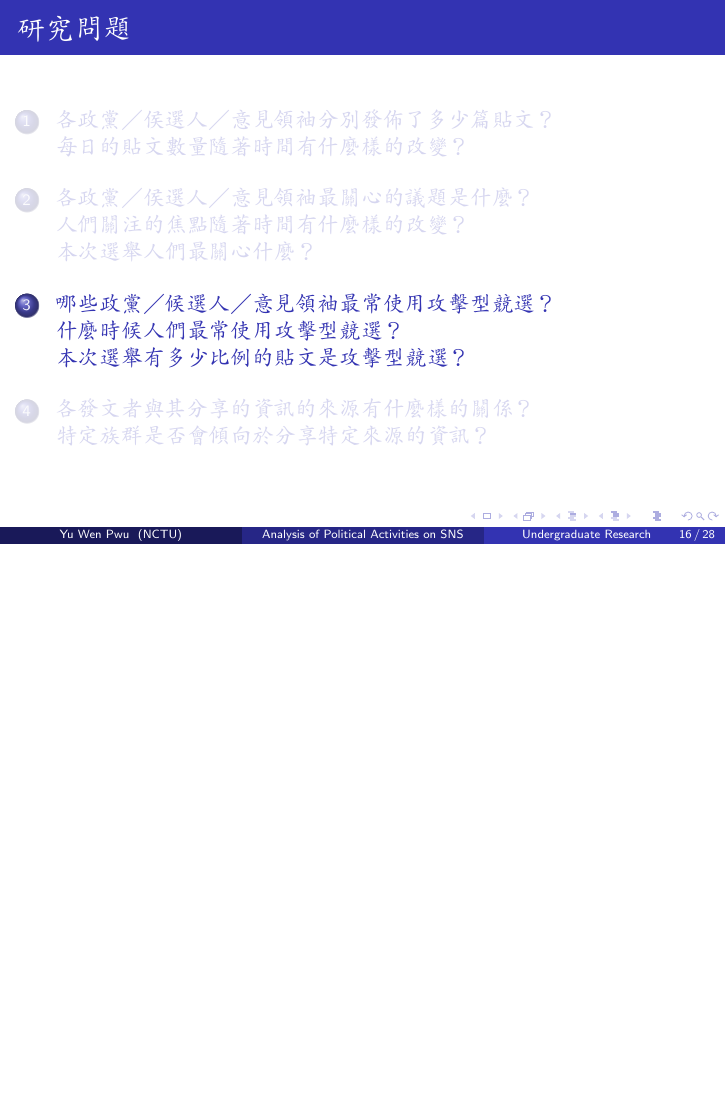
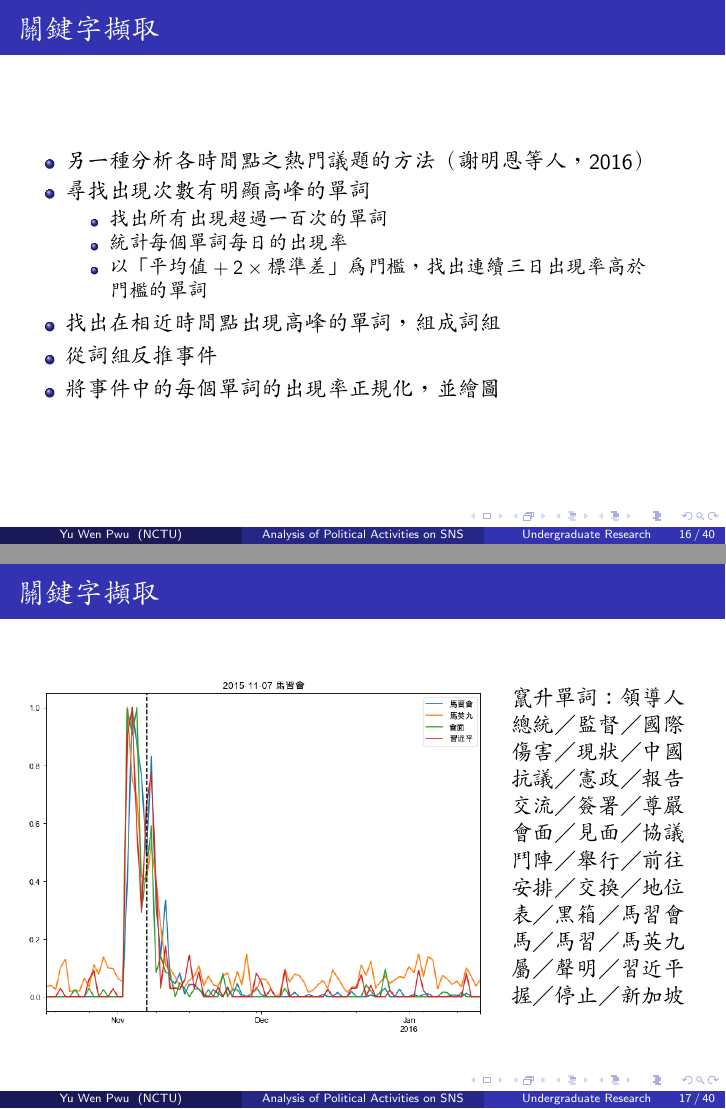
Before and after one commit to yuwen41200/bachelor-thesis, LaTeX slides (9-slides/main.tex): page 16 of 28 before the commit and pages 16 and 17 of 40 after it, the two joined at a grey line, the shorter picture padded with empty space. Compiled offline with pdfLaTeX.

Commit message:
Almost done!

```diff
--- a/9-slides/main.tex
+++ b/9-slides/main.tex
@@ -241,3 +241,43 @@
 \end{columns}
 \end{frame}
 
+\begin{frame}{關鍵字擷取}
+\begin{itemize}
+\item 另一種分析各時間點之熱門議題的方法（謝明恩等人，2016）
+\item 尋找出現次數有明顯高峰的單詞
+  \begin{itemize}
+  \item 找出所有出現超過一百次的單詞
+  \item 統計每個單詞每日的出現率
+  \item 以「$\text{平均值}+2\times\text{標準差}$」為門檻，找出連續三日出現率高於\\門檻的單詞
+  \end{itemize}
+\item 找出在相近時間點出現高峰的單詞，組成詞組
+\item 從詞組反推事件
+\item 將事件中的每個單詞的出現率正規化，並繪圖
+\end{itemize}
+\end{frame}
+
+\begin{frame}{關鍵字擷取}
+\begin{columns}
+\begin{column}{.68\textwidth}
+  \begin{figure}
+    \includegraphics[width=\textwidth, height=\textheight, keepaspectratio]{ts01}
+  \end{figure}
+\end{column}
+\begin{column}{.28\textwidth}
+  竄升單詞：領導人\\
+  總統／監督／國際\\
+  傷害／現狀／中國\\
+  抗議／憲政／報告\\
+  交流／簽署／尊嚴\\
+  會面／見面／協議\\
+  鬥陣／舉行／前往\\
+  安排／交換／地位\\
+  表／黑箱／馬習會\\
+  馬／馬習／馬英九\\
+  屬／聲明／習近平\\
+  握／停止／新加坡\\
+\end{column}
+\end{columns}
+\end{frame}
+
+\begin{frame}{關鍵字擷取}
@@ -243,0 +289 @@
+\begin{frame}{關鍵字擷取}
@@ -243,0 +295 @@
+\begin{frame}{關鍵字擷取}
@@ -243,0 +301 @@
+\begin{frame}{關鍵字擷取}
@@ -243,0 +307 @@
+\begin{frame}{關鍵字擷取}
@@ -243,0 +313 @@
+\begin{frame}{關鍵字擷取}
@@ -243,0 +319 @@
+\begin{frame}{關鍵字擷取}
@@ -243,0 +325 @@
+\begin{frame}{關鍵字擷取}
@@ -243,0 +331 @@
+\begin{frame}{關鍵字擷取}
@@ -243,0 +337 @@
+\begin{frame}{關鍵字擷取}
```
Also changed, not shown: 9-slides/ts08.png (deleted), 9-slides/ts13.png (deleted), 9-slides/main.tex (50 more changed lines).
